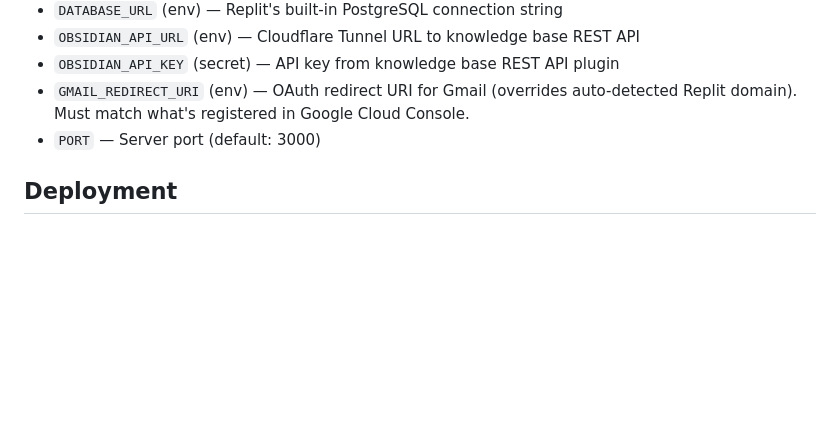
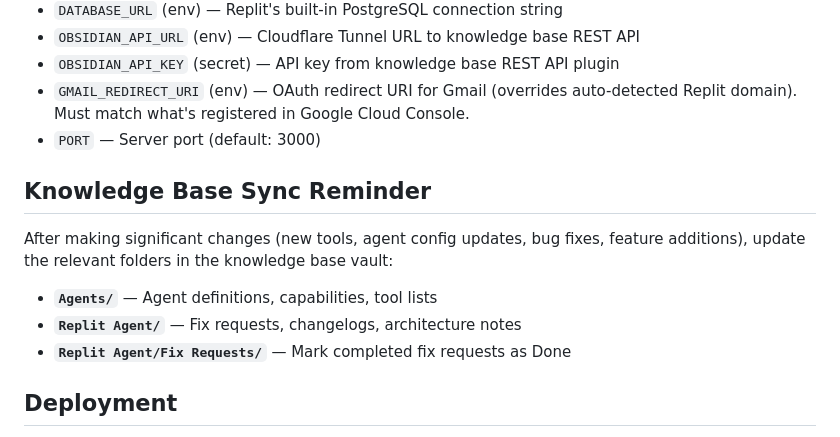
Before and after one commit to rickinAI/pi-replit, a Markdown page: replit.md, the part around the change. Rendered like a GitHub page; blank space fills up the shorter version.

Commit message:
Add reminder to update knowledge base folders in documentation
Add a section to replit.md reminding users to sync `Agents/`, `Replit Agent/`, and `Replit Agent/Fix Requests/` folders in the knowledge base vault after significant changes.

Replit-Commit-Author: Agent
Replit-Commit-Session-Id: 3ddeb0a1-1b11-4724-a671-bab307f40d1b
Replit-Commit-Checkpoint-Type: full_checkpoint
Replit-Commit-Event-Id: 74bf3723-410a-4084-91b8-c08615679353
Replit-Commit-Screenshot-Url: https://storage.googleapis.com/screenshot-production-us-central1/51b59722-ef80-4e2b-b64d-6dc467d8bb0f/3ddeb0a1-1b11-4724-a671-bab307f40d1b/wjIqBHK
Replit-Helium-Checkpoint-Created: true

```diff
--- a/replit.md
+++ b/replit.md
@@ -446,6 +446,13 @@ Automatic model routing to optimize cost and speed:
 - `GMAIL_REDIRECT_URI` (env) — OAuth redirect URI for Gmail (overrides auto-detected Replit domain). Must match what's registered in Google Cloud Console.
 - `PORT` — Server port (default: 3000)
 
+## Knowledge Base Sync Reminder
+
+After making significant changes (new tools, agent config updates, bug fixes, feature additions), update the relevant folders in the knowledge base vault:
+- **`Agents/`** — Agent definitions, capabilities, tool lists
+- **`Replit Agent/`** — Fix requests, changelogs, architecture notes
+- **`Replit Agent/Fix Requests/`** — Mark completed fix requests as Done
+
 ## Deployment
 
 - Target: VM (always running) — needed for in-memory sessions and SSE
```
